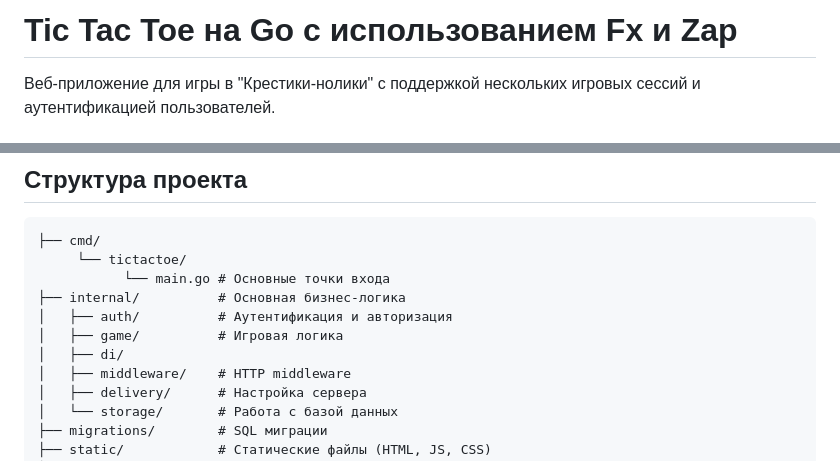
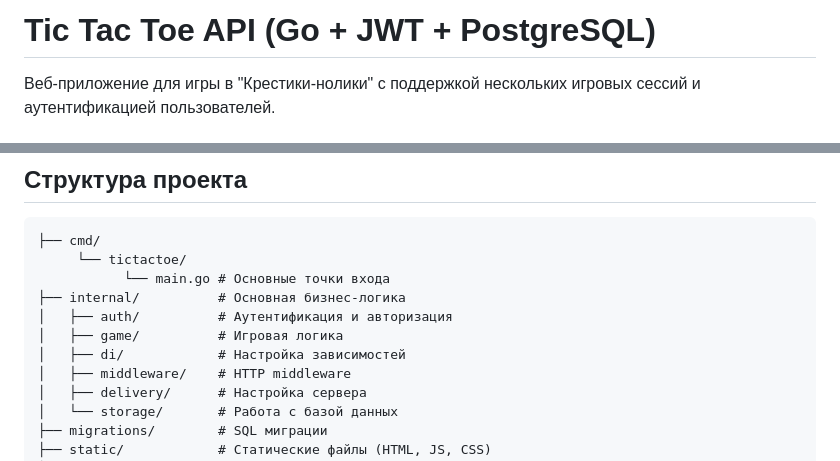
Before and after one commit to lolita-tr/Go_TicTacToe, a Markdown page: README.md, 2 parts joined by grey strips. Rendered like a GitHub page.

Commit message:
readme2.0

```diff
--- a/README.md
+++ b/README.md
@@ -1,4 +1,4 @@
-# Tic Tac Toe на Go с использованием Fx и Zap
+# Tic Tac Toe API (Go + JWT + PostgreSQL)
 
 Веб-приложение для игры в "Крестики-нолики" с поддержкой нескольких игровых сессий и аутентификацией пользователей.
 
@@ -64,7 +64,7 @@
 ├── internal/          # Основная бизнес-логика
 │   ├── auth/          # Аутентификация и авторизация
 │   ├── game/          # Игровая логика
-│   ├── di/
+│   ├── di/            # Настройка зависимостей
 │   ├── middleware/    # HTTP middleware
 │   ├── delivery/      # Настройка сервера
 │   └── storage/       # Работа с базой данных
```
